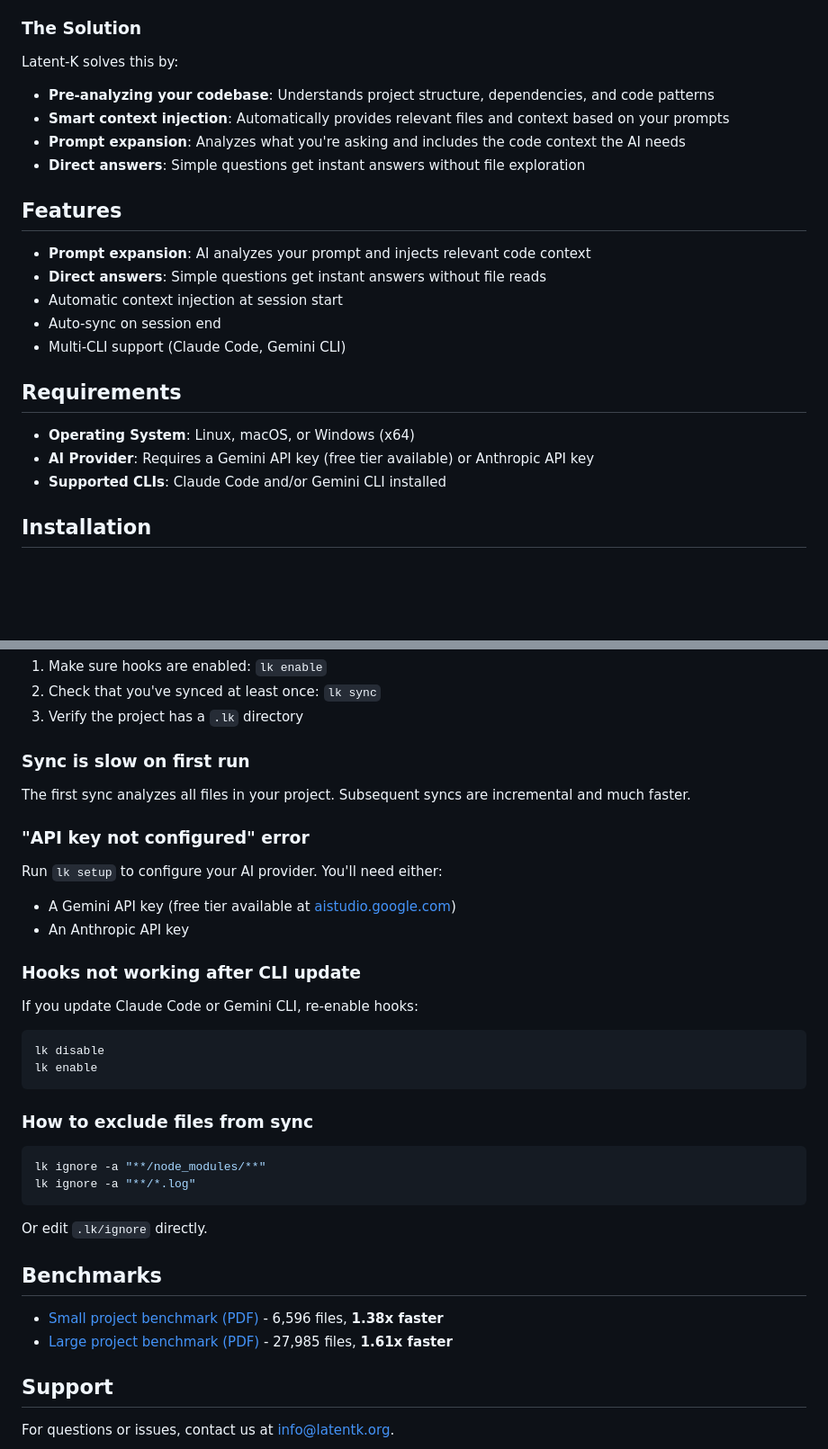
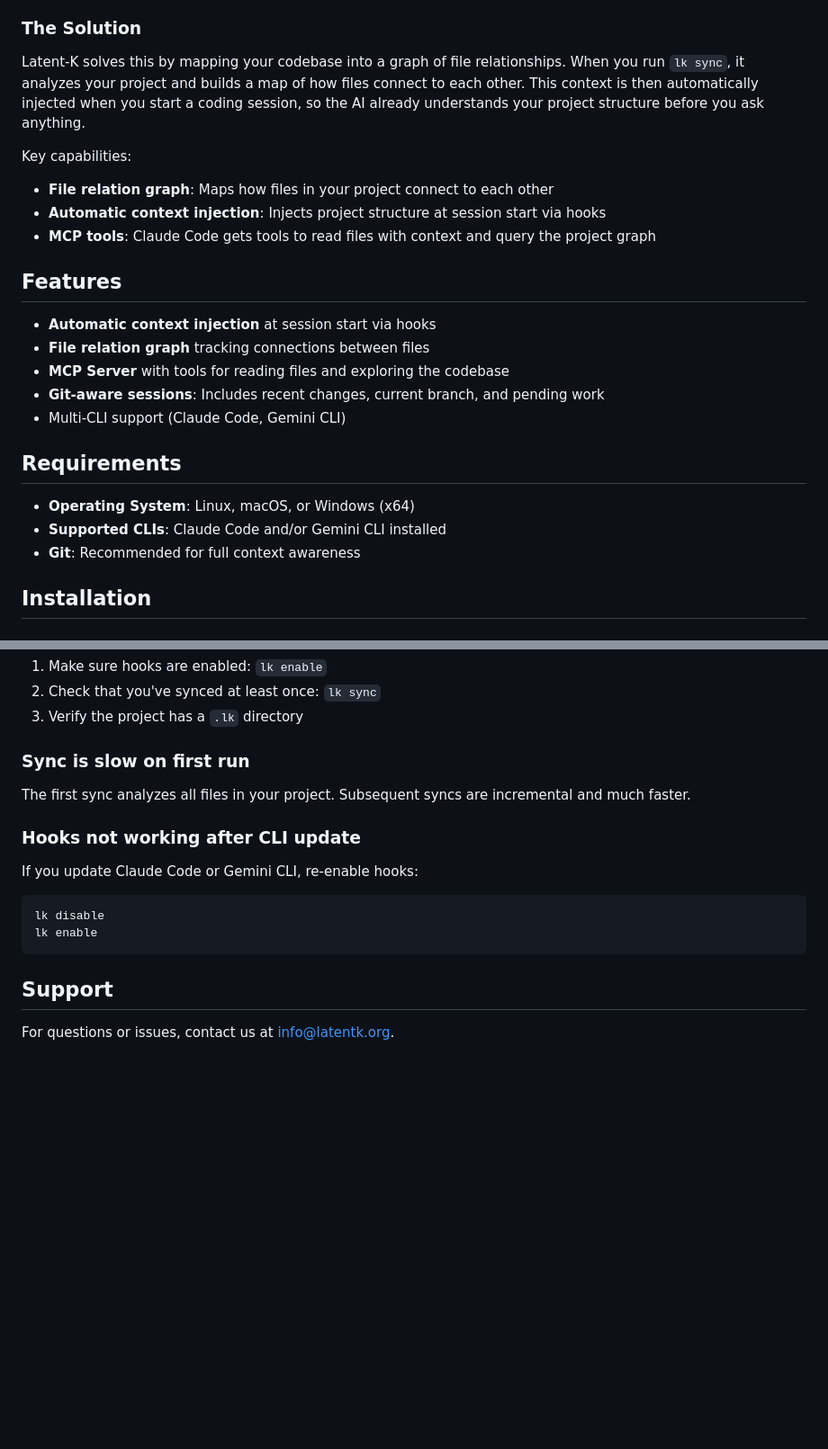
Before and after one commit to jordi-zaragoza/latent-k-releases, a Markdown page: README.md, 2 parts joined by grey strips. Shown at 90% size. Rendered like a GitHub page; blank space fills up the shorter version.

````diff
--- a/README.md
+++ b/README.md
@@ -15,25 +15,26 @@ When working with AI coding assistants, you often face:
 
 ### The Solution
 
-Latent-K solves this by:
-- **Pre-analyzing your codebase**: Understands project structure, dependencies, and code patterns
-- **Smart context injection**: Automatically provides relevant files and context based on your prompts
-- **Prompt expansion**: Analyzes what you're asking and includes the code context the AI needs
-- **Direct answers**: Simple questions get instant answers without file exploration
+Latent-K solves this by mapping your codebase into a graph of file relationships. When you run `lk sync`, it analyzes your project and builds a map of how files connect to each other. This context is then automatically injected when you start a coding session, so the AI already understands your project structure before you ask anything.
+
+Key capabilities:
+- **File relation graph**: Maps how files in your project connect to each other
+- **Automatic context injection**: Injects project structure at session start via hooks
+- **MCP tools**: Claude Code gets tools to read files with context and query the project graph
 
 ## Features
 
-- **Prompt expansion**: AI analyzes your prompt and injects relevant code context
-- **Direct answers**: Simple questions get instant answers without file reads
-- Automatic context injection at session start
-- Auto-sync on session end
+- **Automatic context injection** at session start via hooks
+- **File relation graph** tracking connections between files
+- **MCP Server** with tools for reading files and exploring the codebase
+- **Git-aware sessions**: Includes recent changes, current branch, and pending work
 - Multi-CLI support (Claude Code, Gemini CLI)
 
 ## Requirements
 
 - **Operating System**: Linux, macOS, or Windows (x64)
-- **AI Provider**: Requires a Gemini API key (free tier available) or Anthropic API key
 - **Supported CLIs**: Claude Code and/or Gemini CLI installed
+- **Git**: Recommended for full context awareness
 
 ## Installation
 
@@ -137,12 +144,6 @@ Run `lk activate` and enter your license key. If you don't have one, get a free
 
 The first sync analyzes all files in your project. Subsequent syncs are incremental and much faster.
 
-### "API key not configured" error
-
-Run `lk setup` to configure your AI provider. You'll need either:
-- A Gemini API key (free tier available at [aistudio.google.com](https://aistudio.google.com))
-- An Anthropic API key
-
 ### Hooks not working after CLI update
 
 If you update Claude Code or Gemini CLI, re-enable hooks:
@@ -151,20 +152,6 @@ lk disable
 lk enable
 ```
 
-### How to exclude files from sync
-
-```bash
-lk ignore -a "**/node_modules/**"
-lk ignore -a "**/*.log"
-```
-
-Or edit `.lk/ignore` directly.
-
-## Benchmarks
-
-- [Small project benchmark (PDF)](benchmarks/benchmark_small.pdf) - 6,596 files, **1.38x faster**
-- [Large project benchmark (PDF)](benchmarks/benchmark_big.pdf) - 27,985 files, **1.61x faster**
-
 ## Support
 
 For questions or issues, contact us at [info@latentk.org](mailto:info@latentk.org).
````
Also changed, not shown: other parts of README.md (+31 -25 lines).
